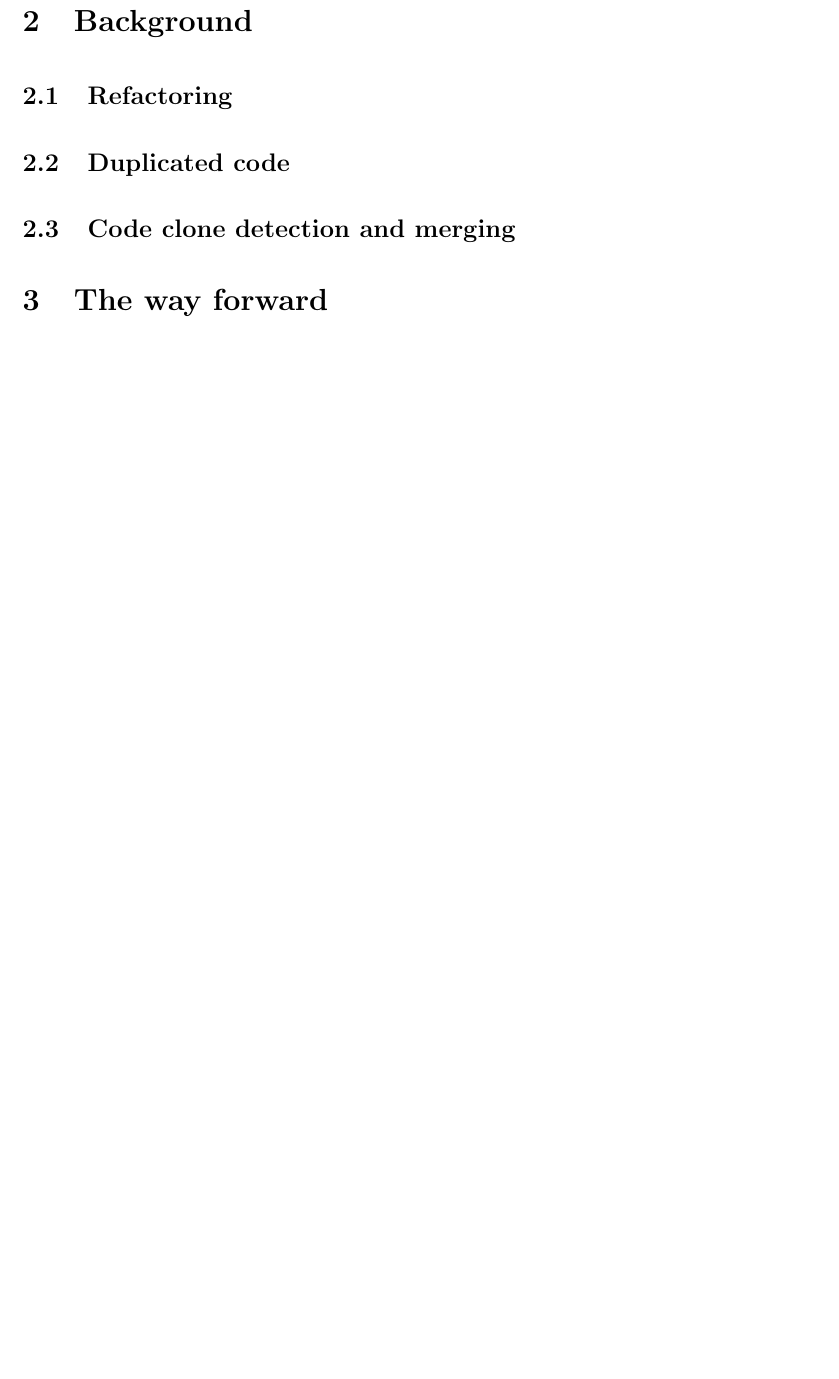
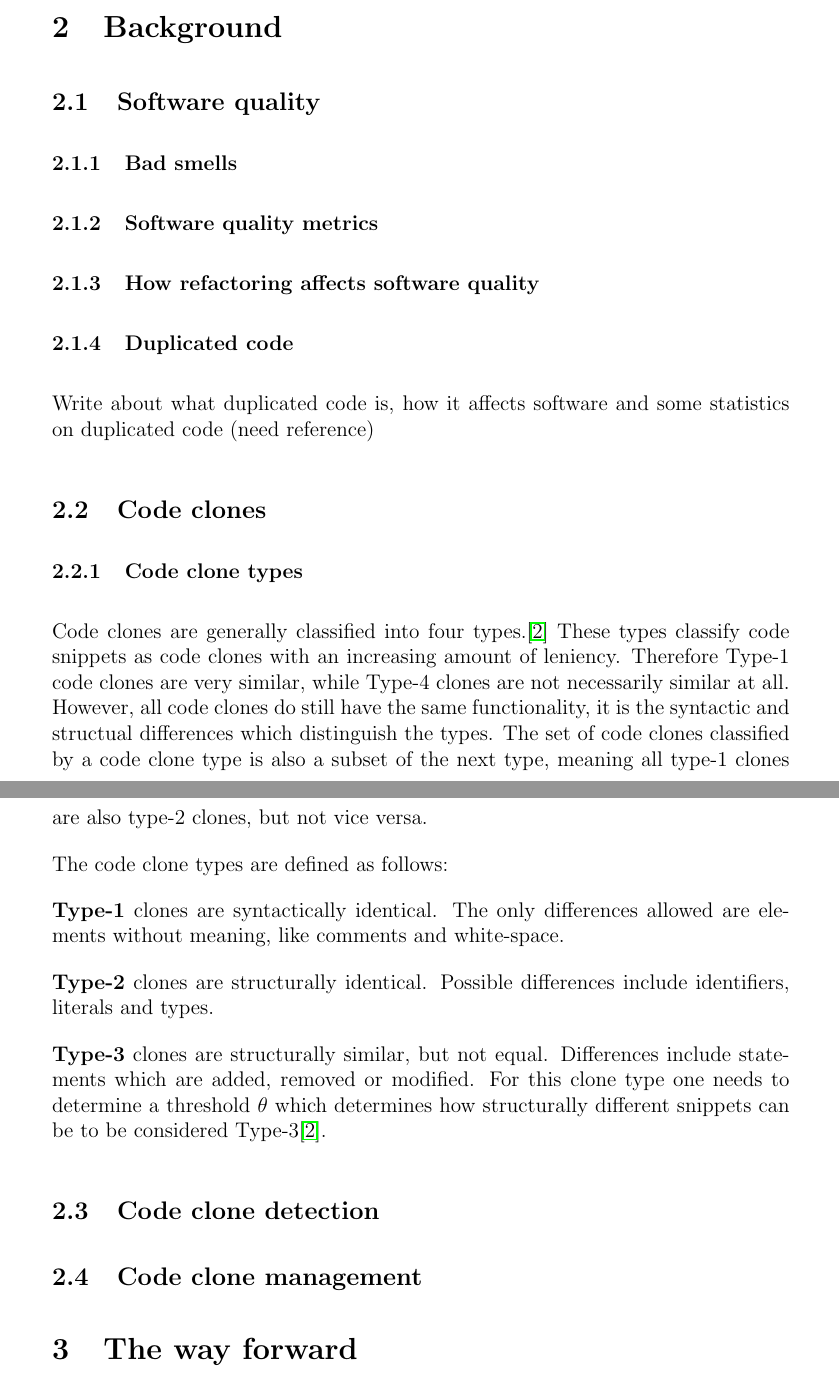
Before and after one commit to jakobkhansen/master-thesis, a LaTeX document (sem2/essay/essay.tex): part of page 2 of 2 before the commit and two parts of pages 2 and 3 of 3 after it, the two joined at a grey line, cut so that both start at the same text, the shorter picture padded with empty space. Compiled offline with pdfLaTeX.

Commit message:
Work on essay (Code clone types)

```diff
--- a/sem2/essay/essay.tex
+++ b/sem2/essay/essay.tex
@@ -8,8 +8,7 @@
 \usepackage{tikz}
 \usepackage{hyperref}
 \usepackage{graphicx}
-\usepackage[a4paper, total={6.25in, 9.5in}]{geometry}
-\setlength{\voffset}{0.25in}
+\usepackage[a4paper, total={}]{geometry}
 \setlength{\headsep}{5pt}
 \setlength{\parskip}{1em}
 \usepackage{listings}
@@ -45,7 +44,7 @@
     initial text=$ $,
 }
 
-\title{Refactoring}
+\title{Real-time management of code clones in an IDE environment}
 
 \author{Jakob Hansen}
 
@@ -66,11 +65,48 @@ Code clones are a problem ...
 Many tools exist which ...
 
 \section{Background}
-\subsection{Refactoring}
 
-\subsection{Duplicated code}
+\subsection{Software quality}
 
-\subsection{Code clone detection and merging}
+\subsubsection{Bad smells}
+
+\subsubsection{Software quality metrics}
+
+\subsubsection{How refactoring affects software quality}
+
+\subsubsection{Duplicated code}
+
+Write about what duplicated code is, how it affects software and some statistics on
+duplicated code (need reference)
+
+\subsection{Code clones}
+
+\subsubsection{Code clone types}
+
+Code clones are generally classified into four types.\cite{Inoue_introduction_to_cc} These
+types classify code snippets as code clones with an increasing amount of leniency.
+Therefore Type-1 code clones are very similar, while Type-4 clones are not necessarily
+similar at all. However, all code clones do still have the same functionality, it is the
+syntactic and structual differences which distinguish the types. The set of code clones
+classified by a code clone type is also a subset of the next type, meaning all type-1
+clones are also type-2 clones, but not vice versa.
+
+The code clone types are defined as follows:
+
+\textbf{Type-1} clones are syntactically identical. The only differences allowed are elements
+without meaning, like comments and white-space.
+
+\textbf{Type-2} clones are structurally identical. Possible differences include
+identifiers, literals and types.
+
+\textbf{Type-3} clones are structurally similar, but not equal. Differences include
+statements which are added, removed or modified. For this clone type one needs to
+determine a threshold $\theta$ which determines how structurally different snippets can be
+to be considered Type-3\cite{Inoue_introduction_to_cc}.
+
+\subsection{Code clone detection}
+
+\subsection{Code clone management}
 
 \section{The way forward}
 
```
Also changed, not shown: sem2/essay/refs.bib (+16 -0 lines), sem2/essay/essay.pdf.
